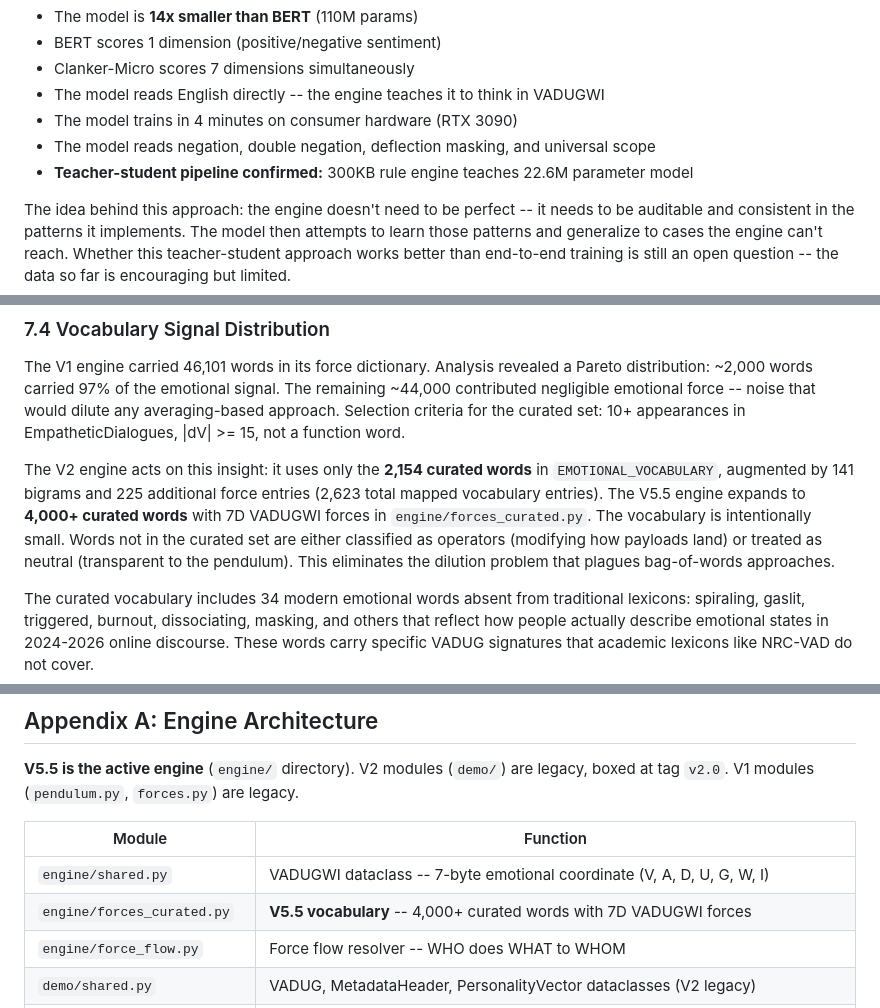
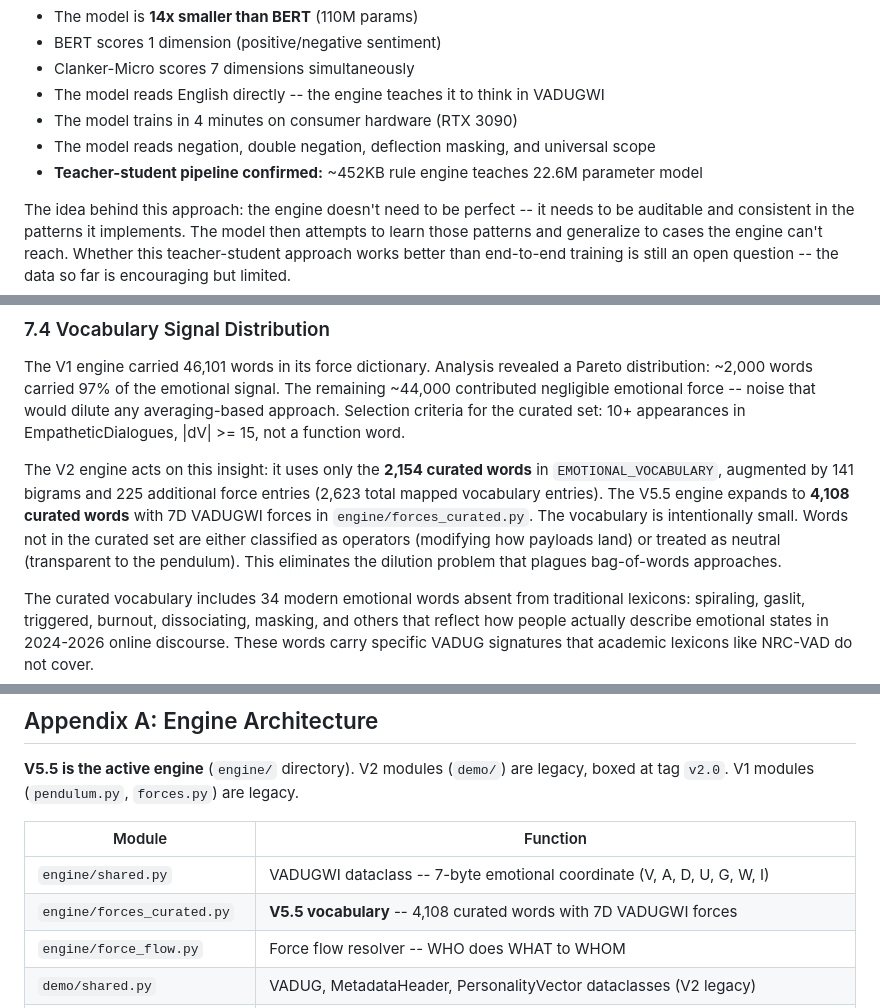
Before and after one commit to deucebucket/clanker, a Markdown page: docs/THEORY.md, 3 parts joined by grey strips. GitHub-like rendering.

```diff
--- a/docs/THEORY.md
+++ b/docs/THEORY.md
@@ -553,7 +555,7 @@ The trained Clanker-Micro model (22.6M parameters, 7-head classifier on GPT-2 ba
 - The model reads English directly -- the engine teaches it to think in VADUGWI
 - The model trains in 4 minutes on consumer hardware (RTX 3090)
 - The model reads negation, double negation, deflection masking, and universal scope
-- **Teacher-student pipeline confirmed:** 300KB rule engine teaches 22.6M parameter model
+- **Teacher-student pipeline confirmed:** ~452KB rule engine teaches 22.6M parameter model
 
 The idea behind this approach: the engine doesn't need to be perfect  --  it needs to be auditable and consistent in the patterns it implements. The model then attempts to learn those patterns and generalize to cases the engine can't reach. Whether this teacher-student approach works better than end-to-end training is still an open question  --  the data so far is encouraging but limited.
 
@@ -572,7 +574,7 @@ This 12x range explains why systems that assign fixed sentiment scores to words
 
 The V1 engine carried 46,101 words in its force dictionary. Analysis revealed a Pareto distribution: ~2,000 words carried 97% of the emotional signal. The remaining ~44,000 contributed negligible emotional force -- noise that would dilute any averaging-based approach. Selection criteria for the curated set: 10+ appearances in EmpatheticDialogues, |dV| >= 15, not a function word.
 
-The V2 engine acts on this insight: it uses only the **2,154 curated words** in `EMOTIONAL_VOCABULARY`, augmented by 141 bigrams and 225 additional force entries (2,623 total mapped vocabulary entries). The V5.5 engine expands to **4,000+ curated words** with 7D VADUGWI forces in `engine/forces_curated.py`. The vocabulary is intentionally small. Words not in the curated set are either classified as operators (modifying how payloads land) or treated as neutral (transparent to the pendulum). This eliminates the dilution problem that plagues bag-of-words approaches.
+The V2 engine acts on this insight: it uses only the **2,154 curated words** in `EMOTIONAL_VOCABULARY`, augmented by 141 bigrams and 225 additional force entries (2,623 total mapped vocabulary entries). The V5.5 engine expands to **4,108 curated words** with 7D VADUGWI forces in `engine/forces_curated.py`. The vocabulary is intentionally small. Words not in the curated set are either classified as operators (modifying how payloads land) or treated as neutral (transparent to the pendulum). This eliminates the dilution problem that plagues bag-of-words approaches.
 
 The curated vocabulary includes 34 modern emotional words absent from traditional lexicons: spiraling, gaslit, triggered, burnout, dissociating, masking, and others that reflect how people actually describe emotional states in 2024-2026 online discourse. These words carry specific VADUG signatures that academic lexicons like NRC-VAD do not cover.
 
@@ -727,7 +729,7 @@ The goal was never to build a better sentiment classifier. It was to build the e
 | Module              | Function                                              |
 |---------------------|-------------------------------------------------------|
 | `engine/shared.py`  | VADUGWI dataclass  --  7-byte emotional coordinate (V, A, D, U, G, W, I) |
-| `engine/forces_curated.py` | **V5.5 vocabulary** -- 4,000+ curated words with 7D VADUGWI forces |
+| `engine/forces_curated.py` | **V5.5 vocabulary** -- 4,108 curated words with 7D VADUGWI forces |
 | `engine/force_flow.py` | Force flow resolver  --  WHO does WHAT to WHOM |
 | `demo/shared.py`    | VADUG, MetadataHeader, PersonalityVector dataclasses (V2 legacy) |
 | `demo/forces_curated.py` | **V2 vocabulary** -- 2,154 curated words (EMOTIONAL_VOCABULARY) |
```
Also changed, not shown: other parts of docs/THEORY.md (+7 -5 lines), CHANGELOG.md (+41 -0 lines), docs/SPEC.md (+8 -5 lines).
